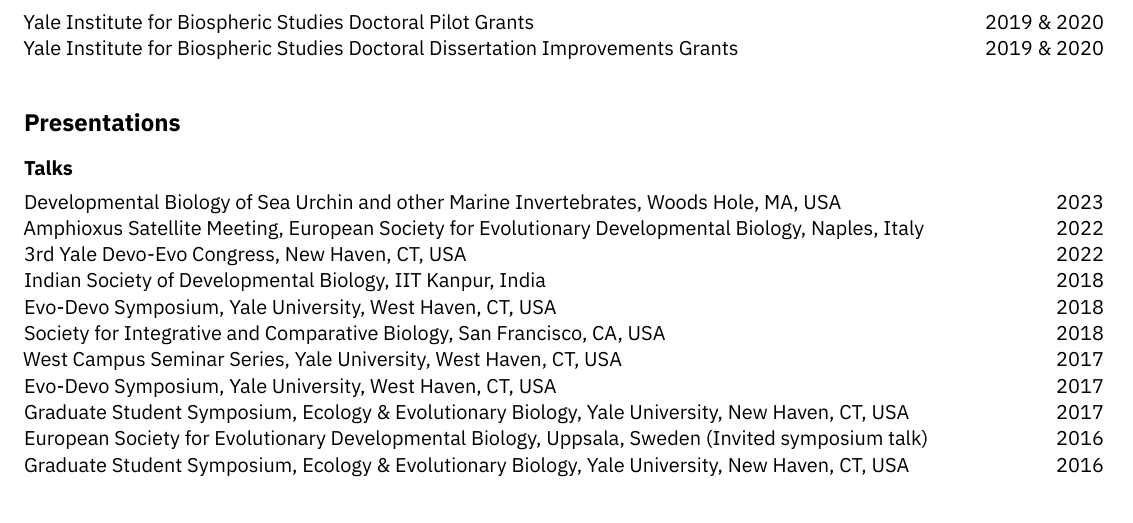
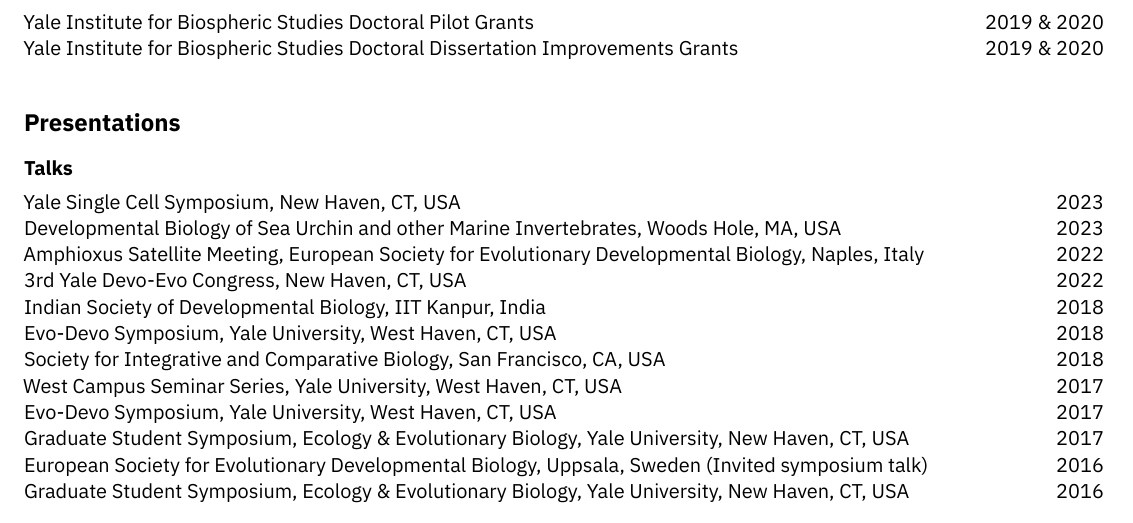
Before and after one commit to archavan/cv, an R Markdown document (cv-chavan.Rmd): part of page 4 of 4, cut so that both start at the same text. The pictures show the output file cv-chavan.pdf that the author committed with the source.

Commit message:
add new talk

```diff
--- a/cv-chavan.Rmd
+++ b/cv-chavan.Rmd
@@ -178,6 +178,7 @@
 \vspace{-0.5em}
 ### Talks
 \vspace{-1em}
+Yale Single Cell Symposium, New Haven, CT, USA \hfill 2023
 Developmental Biology of Sea Urchin and other Marine Invertebrates, Woods Hole, MA, USA \hfill 2023
 Amphioxus Satellite Meeting, European Society for Evolutionary Developmental Biology, Naples, Italy \hfill 2022
 3rd Yale Devo-Evo Congress, New Haven, CT, USA \hfill 2022
```
Also changed, not shown: cv-chavan.pdf.
